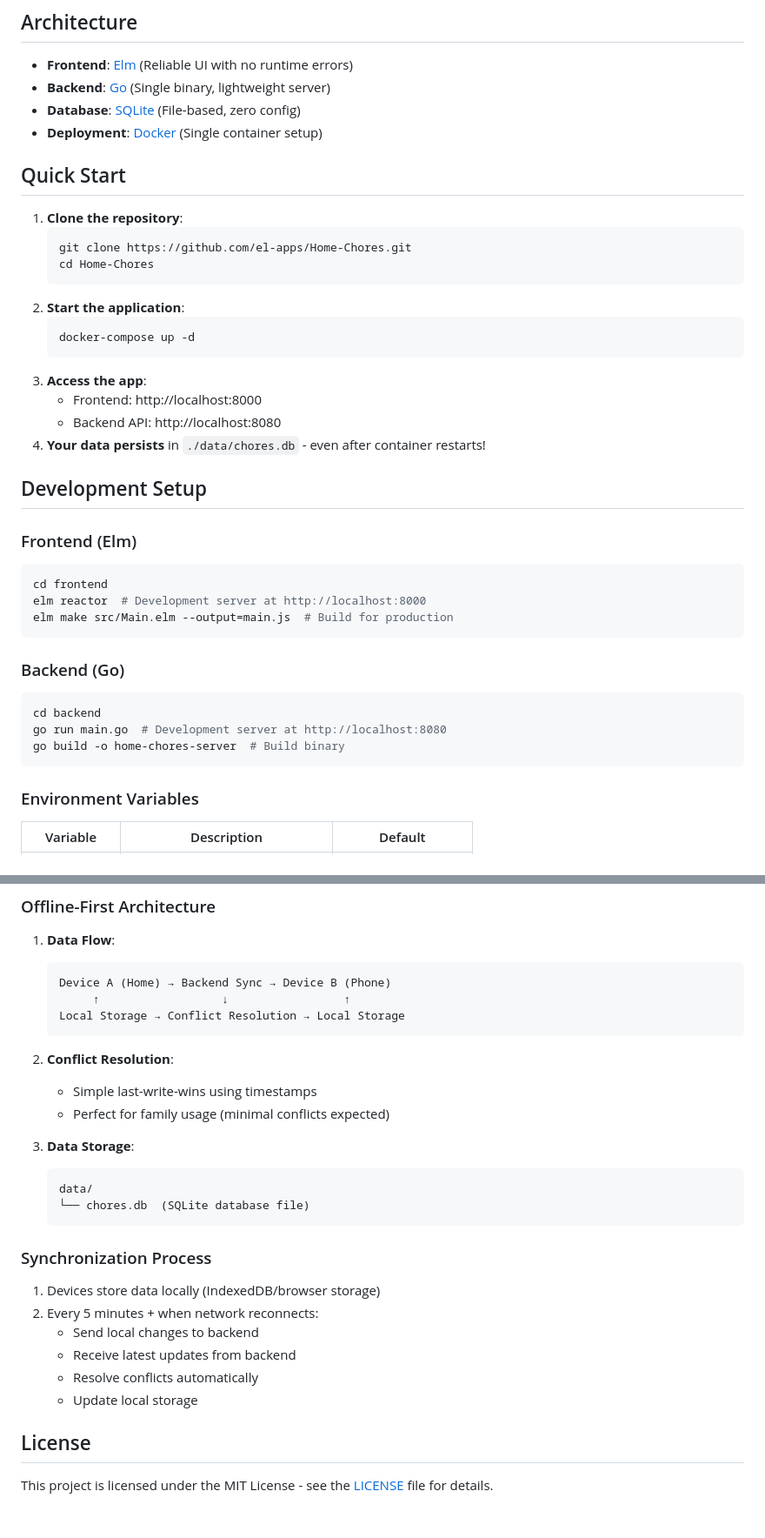
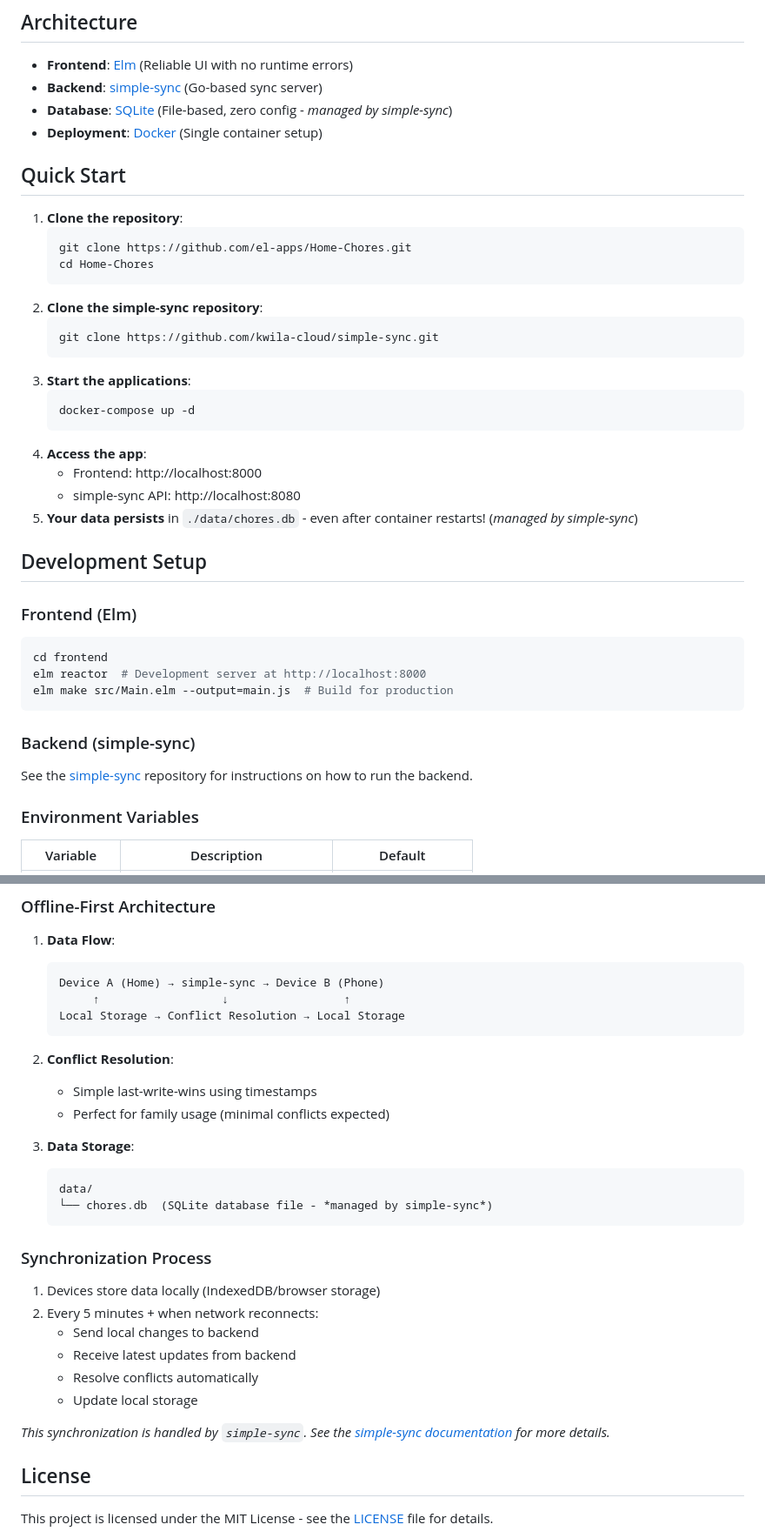
Before and after one commit to el-apps/Home-Chores, a Markdown page: README.md, 2 parts joined by grey strips. Shown at 87% size. Rendered like a GitHub page; blank space fills up the shorter version.

Commit message:
feat: Update README to use simple-sync as backend
Co-authored-by: aider (openrouter/google/gemini-2.0-flash-001) <aider@aider.chat>

````diff
--- a/README.md
+++ b/README.md
@@ -21,8 +21,8 @@ Home-Chores is a lightweight web application for managing household tasks. Desig
 ## Architecture
 
 - **Frontend**: [Elm](https://elm-lang.org/) (Reliable UI with no runtime errors)
-- **Backend**: [Go](https://go.dev/) (Single binary, lightweight server)
-- **Database**: [SQLite](https://www.sqlite.org/) (File-based, zero config)
+- **Backend**: [simple-sync](https://github.com/kwila-cloud/simple-sync) (Go-based sync server)
+- **Database**: [SQLite](https://www.sqlite.org/) (File-based, zero config - *managed by simple-sync*)
 - **Deployment**: [Docker](https://www.docker.com/) (Single container setup)
 
 ## Quick Start
@@ -32,14 +32,18 @@ Home-Chores is a lightweight web application for managing household tasks. Desig
    git clone https://github.com/el-apps/Home-Chores.git
    cd Home-Chores
    ```
-2. **Start the application**:
+2.  **Clone the simple-sync repository**:
+    ```bash
+    git clone https://github.com/kwila-cloud/simple-sync.git
+    ```
+3. **Start the applications**:
    ```bash
    docker-compose up -d
    ```
-3. **Access the app**:
+4. **Access the app**:
    - Frontend: http://localhost:8000
-   - Backend API: http://localhost:8080
-4. **Your data persists** in `./data/chores.db` - even after container restarts!
+   - simple-sync API: http://localhost:8080
+5. **Your data persists** in `./data/chores.db` - even after container restarts! (*managed by simple-sync*)
 
 ## Development Setup
 
@@ -50,12 +54,8 @@ elm reactor  # Development server at http://localhost:8000
 elm make src/Main.elm --output=main.js  # Build for production
 ```
 
-### Backend (Go)
-```bash
-cd backend
-go run main.go  # Development server at http://localhost:8080
-go build -o home-chores-server  # Build binary
-```
+### Backend (simple-sync)
+See the [simple-sync](https://github.com/kwila-cloud/simple-sync) repository for instructions on how to run the backend.
 
 ### Environment Variables
 | Variable              | Description                     | Default          |
@@ -138,7 +140,7 @@ services:
 ### Offline-First Architecture
 1. **Data Flow**:
    ```
-   Device A (Home) → Backend Sync → Device B (Phone)
+   Device A (Home) → simple-sync → Device B (Phone)
         ↑                  ↓                 ↑
    Local Storage → Conflict Resolution → Local Storage
    ```
@@ -150,7 +152,7 @@ services:
 3. **Data Storage**:
    ```
    data/
-   └── chores.db  (SQLite database file)
+   └── chores.db  (SQLite database file - *managed by simple-sync*)
    ```
 
 ### Synchronization Process
@@ -161,6 +163,8 @@ services:
    - Resolve conflicts automatically
    - Update local storage
 
+*This synchronization is handled by `simple-sync`. See the [simple-sync documentation](https://github.com/kwila-cloud/simple-sync/blob/main/README.md) for more details.*
+
 ## License
 
 This project is licensed under the MIT License - see the [LICENSE](LICENSE) file for details.
````
Also changed, not shown: other parts of README.md (+4 -2 lines).
